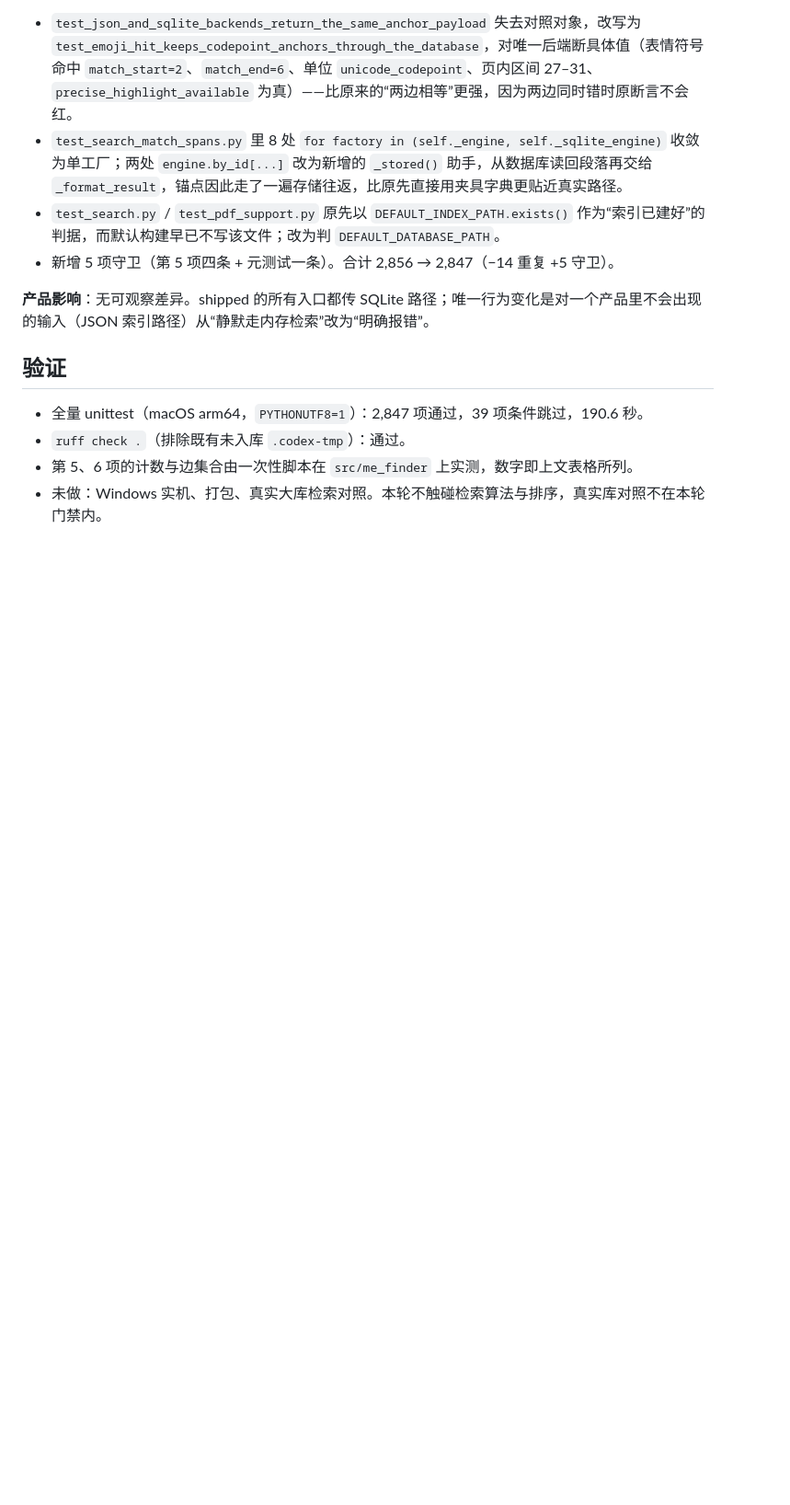
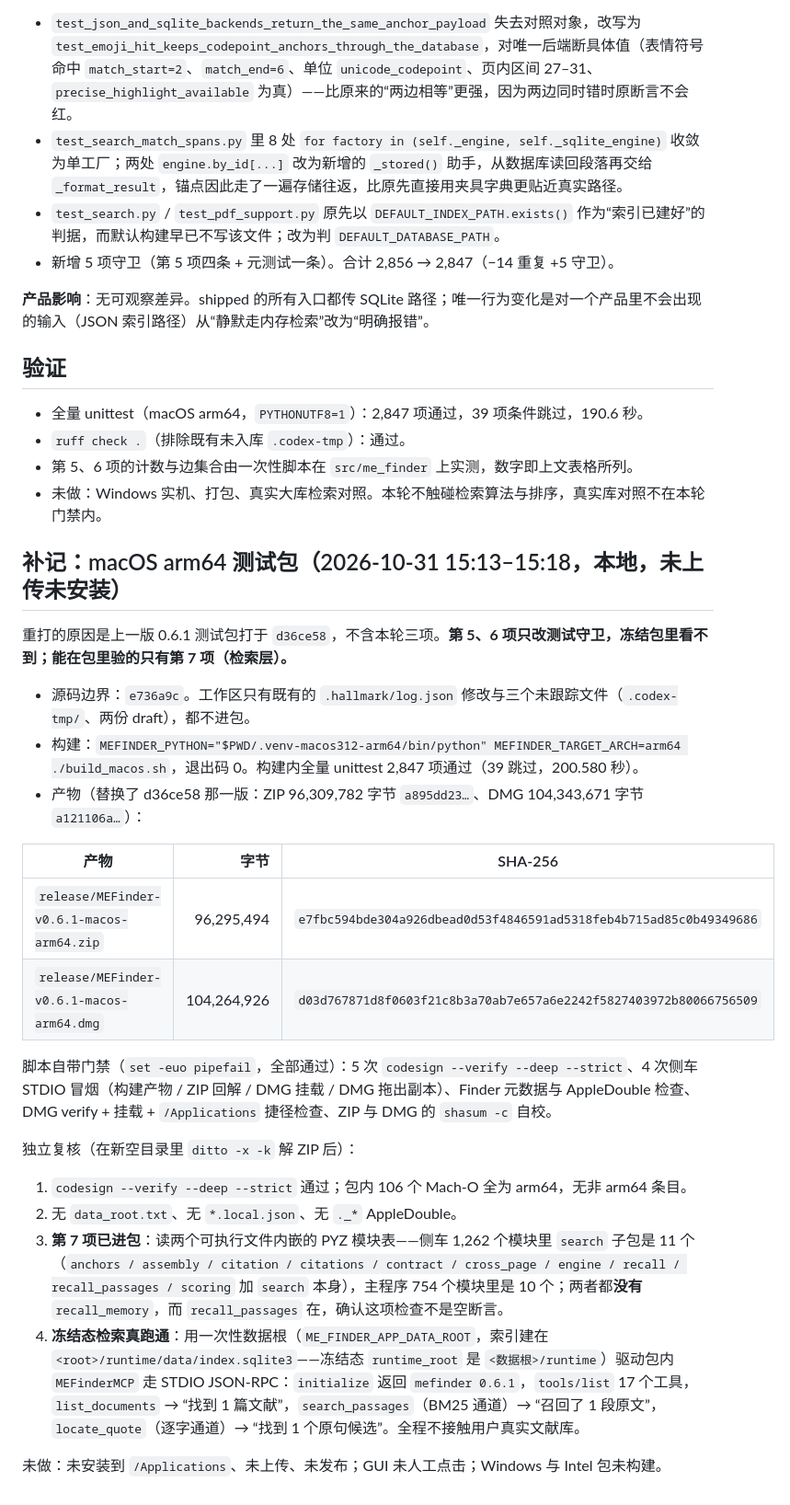
Before and after one commit to sabercomo/MEFinder, a Markdown page: reports/architecture-tail-2026-10-31.md, the part around the change. Shown at 92% size. GitHub-like rendering; blank space fills up the shorter version.

Commit message:
docs(structure): 记录 e736a9c 之上重打的 macOS arm64 测试包
- 构建内全量 unittest 2,847 通过(39 跳过,200.580 秒);脚本的 5 次签名
  校验、4 次侧车 STDIO 冒烟、元数据与 DMG 挂载检查、ZIP/DMG 自校通过
- 产物 SHA-256:ZIP e7fbc594…(96,295,494 字节)、
  DMG d03d7678…(104,264,926 字节);替换 d36ce58 那一版
- 独立复核:签名、106 个 Mach-O 全 arm64、无私有配置与 AppleDouble;
  读内嵌 PYZ 模块表确认 recall_memory 已不在包内而 recall_passages 在;
  一次性数据根驱动包内 MEFinderMCP,list_documents / search_passages /
  locate_quote 均返回结果,冻结态 SQLite 检索通道正常
- 第 5、6 项只改测试守卫,冻结包无法体现,已在报告里写明
- 未安装到 /Applications、未上传、未发布;Windows 与 Intel 包未构建

Co-Authored-By: Claude Opus 5 <noreply@anthropic.com>

```diff
--- a/reports/architecture-tail-2026-10-31.md
+++ b/reports/architecture-tail-2026-10-31.md
@@ -87,3 +87,27 @@ translation_work_controller -> alignment.translation_works
 - `ruff check .`（排除既有未入库 `.codex-tmp`）：通过。
 - 第 5、6 项的计数与边集合由一次性脚本在 `src/me_finder` 上实测，数字即上文表格所列。
 - 未做：Windows 实机、打包、真实大库检索对照。本轮不触碰检索算法与排序，真实库对照不在本轮门禁内。
+
+## 补记：macOS arm64 测试包（2026-10-31 15:13–15:18，本地，未上传未安装）
+
+重打的原因是上一版 0.6.1 测试包打于 `d36ce58`，不含本轮三项。**第 5、6 项只改测试守卫，冻结包里看不到；能在包里验的只有第 7 项（检索层）。**
+
+- 源码边界：`e736a9c`。工作区只有既有的 `.hallmark/log.json` 修改与三个未跟踪文件（`.codex-tmp/`、两份 draft），都不进包。
+- 构建：`MEFINDER_PYTHON="$PWD/.venv-macos312-arm64/bin/python" MEFINDER_TARGET_ARCH=arm64 ./build_macos.sh`，退出码 0。构建内全量 unittest 2,847 项通过（39 跳过，200.580 秒）。
+- 产物（替换了 d36ce58 那一版：ZIP 96,309,782 字节 `a895dd23…`、DMG 104,343,671 字节 `a121106a…`）：
+
+| 产物 | 字节 | SHA-256 |
+|---|---:|---|
+| `release/MEFinder-v0.6.1-macos-arm64.zip` | 96,295,494 | `e7fbc594bde304a926dbead0d53f4846591ad5318feb4b715ad85c0b49349686` |
+| `release/MEFinder-v0.6.1-macos-arm64.dmg` | 104,264,926 | `d03d767871d8f0603f21c8b3a70ab7e657a6e2242f5827403972b80066756509` |
+
+脚本自带门禁（`set -euo pipefail`，全部通过）：5 次 `codesign --verify --deep --strict`、4 次侧车 STDIO 冒烟（构建产物 / ZIP 回解 / DMG 挂载 / DMG 拖出副本）、Finder 元数据与 AppleDouble 检查、DMG verify + 挂载 + `/Applications` 捷径检查、ZIP 与 DMG 的 `shasum -c` 自校。
+
+独立复核（在新空目录里 `ditto -x -k` 解 ZIP 后）：
+
+1. `codesign --verify --deep --strict` 通过；包内 106 个 Mach-O 全为 arm64，无非 arm64 条目。
+2. 无 `data_root.txt`、无 `*.local.json`、无 `._*` AppleDouble。
+3. **第 7 项已进包**：读两个可执行文件内嵌的 PYZ 模块表——侧车 1,262 个模块里 `search` 子包是 11 个（`anchors / assembly / citation / citations / contract / cross_page / engine / recall / recall_passages / scoring` 加 `search` 本身），主程序 754 个模块里是 10 个；两者都**没有** `recall_memory`，而 `recall_passages` 在，确认这项检查不是空断言。
+4. **冻结态检索真跑通**：用一次性数据根（`ME_FINDER_APP_DATA_ROOT`，索引建在 `<root>/runtime/data/index.sqlite3`——冻结态 `runtime_root` 是 `<数据根>/runtime`）驱动包内 `MEFinderMCP` 走 STDIO JSON-RPC：`initialize` 返回 `mefinder 0.6.1`，`tools/list` 17 个工具，`list_documents` → “找到 1 篇文献”，`search_passages`（BM25 通道）→ “召回了 1 段原文”，`locate_quote`（逐字通道）→ “找到 1 个原句候选”。全程不接触用户真实文献库。
+
+未做：未安装到 `/Applications`、未上传、未发布；GUI 未人工点击；Windows 与 Intel 包未构建。
```
Also changed, not shown: docs/release-notes-0.6.1.md (+4 -2 lines).
